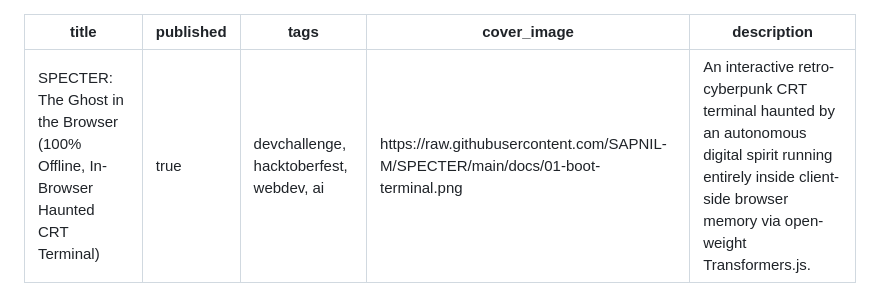
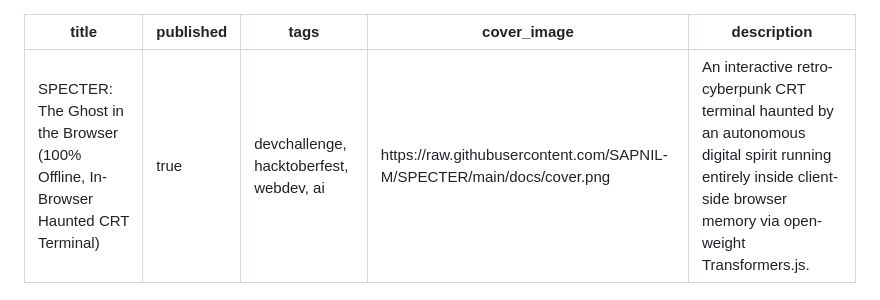
Before and after one commit to SAPNIL-M/SPECTER, a Markdown page: DEV_POST_SUBMISSION.md, the part around the change. Rendered like a GitHub page.

```diff
--- a/DEV_POST_SUBMISSION.md
+++ b/DEV_POST_SUBMISSION.md
@@ -2,7 +2,7 @@
 title: "SPECTER: The Ghost in the Browser (100% Offline, In-Browser Haunted CRT Terminal)"
 published: true
 tags: devchallenge, hacktoberfest, webdev, ai
-cover_image: https://raw.githubusercontent.com/SAPNIL-M/SPECTER/main/docs/01-boot-terminal.png
+cover_image: https://raw.githubusercontent.com/SAPNIL-M/SPECTER/main/docs/cover.png
 description: "An interactive retro-cyberpunk CRT terminal haunted by an autonomous digital spirit running entirely inside client-side browser memory via open-weight Transformers.js."
 ---
 
```
Also changed, not shown: README.md (+2 -0 lines), docs/cover.png (added).
